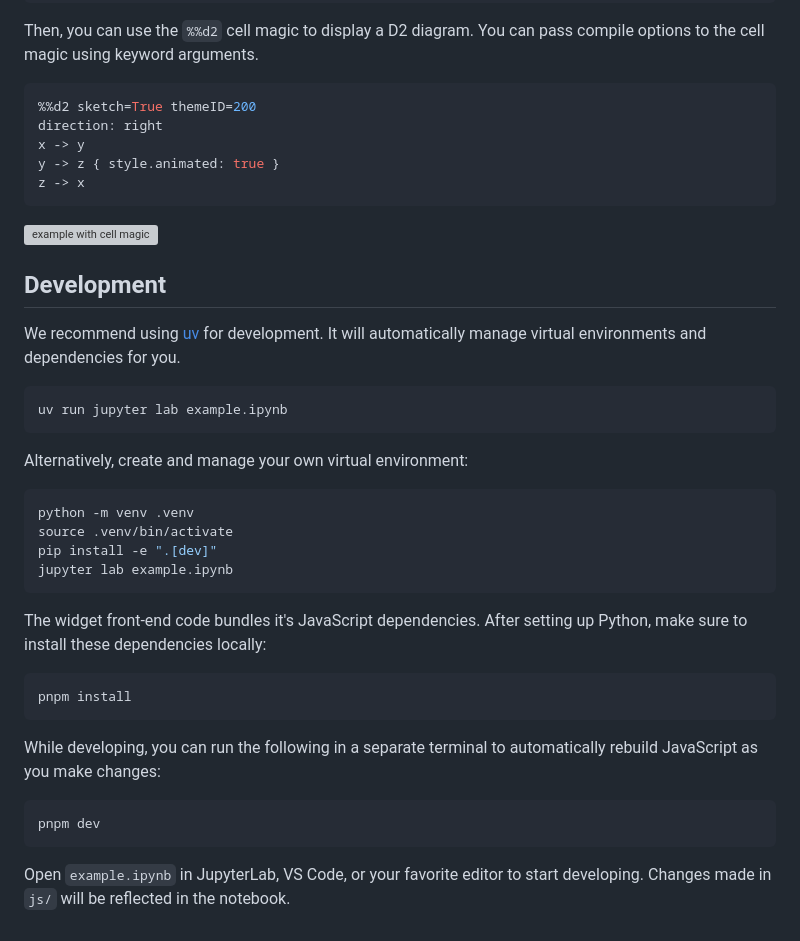
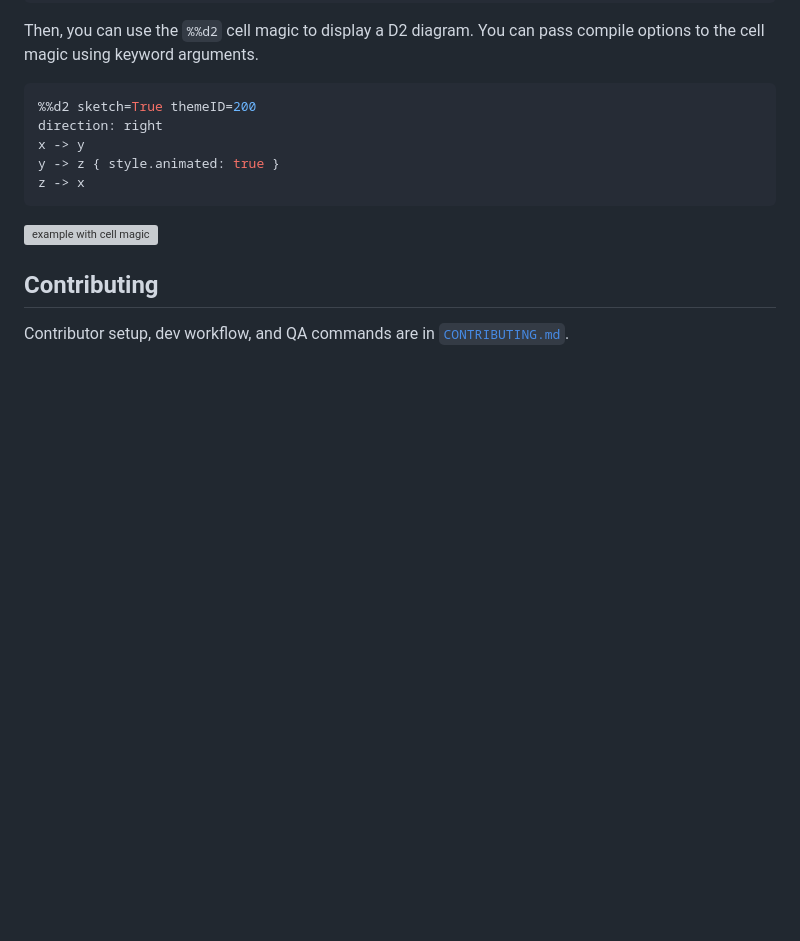
Before and after one commit to peter-gy/d2-widget, a Markdown page: README.md, the part around the change. GitHub-like rendering; blank space fills up the shorter version; grey boxes are pictures that could not be loaded.

Commit message:
docs: split contributor workflow into CONTRIBUTING guide

````diff
--- a/README.md
+++ b/README.md
@@ -119,38 +119,6 @@ z -> x
 
 <img src="https://raw.githubusercontent.com/peter-gy/d2-widget/refs/heads/main/assets/examples/cell-magic.gif" alt="example with cell magic" width="100%"/>
 
-## Development
+## Contributing
 
-We recommend using [uv](https://github.com/astral-sh/uv) for development.
-It will automatically manage virtual environments and dependencies for you.
-
-```sh
-uv run jupyter lab example.ipynb
-```
-
-Alternatively, create and manage your own virtual environment:
-
-```sh
-python -m venv .venv
-source .venv/bin/activate
-pip install -e ".[dev]"
-jupyter lab example.ipynb
-```
-
-The widget front-end code bundles it's JavaScript dependencies. After setting up Python,
-make sure to install these dependencies locally:
-
-```sh
-pnpm install
-```
-
-While developing, you can run the following in a separate terminal to automatically
-rebuild JavaScript as you make changes:
-
-```sh
-pnpm dev
-```
-
-Open `example.ipynb` in JupyterLab, VS Code, or your favorite editor
-to start developing. Changes made in `js/` will be reflected
-in the notebook.
+Contributor setup, dev workflow, and QA commands are in [`CONTRIBUTING.md`](CONTRIBUTING.md).
````
Also changed, not shown: CONTRIBUTING.md (added, +53 -0 lines).
